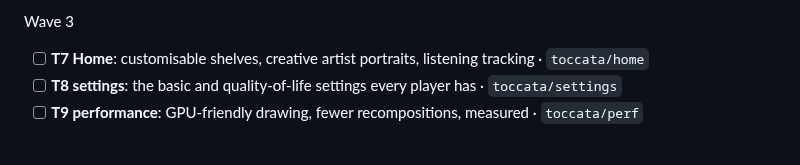
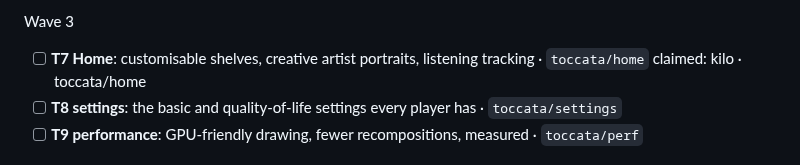
Before and after one commit to apathane/MusicForge, a Markdown page: .agent/board.md, the part around the change. Rendered like a GitHub page.

Commit message:
docs(board): claim T7 · toccata/home
Co-Authored-By: Claude Code <noreply@anthropic.com>

```diff
--- a/.agent/board.md
+++ b/.agent/board.md
@@ -31,6 +31,7 @@ Wave 2
 
 Wave 3
 - [ ] **T7 Home**: customisable shelves, creative artist portraits, listening tracking · `toccata/home`
+  claimed: kilo · toccata/home
 - [ ] **T8 settings**: the basic and quality-of-life settings every player has · `toccata/settings`
 - [ ] **T9 performance**: GPU-friendly drawing, fewer recompositions, measured · `toccata/perf`
 
```
